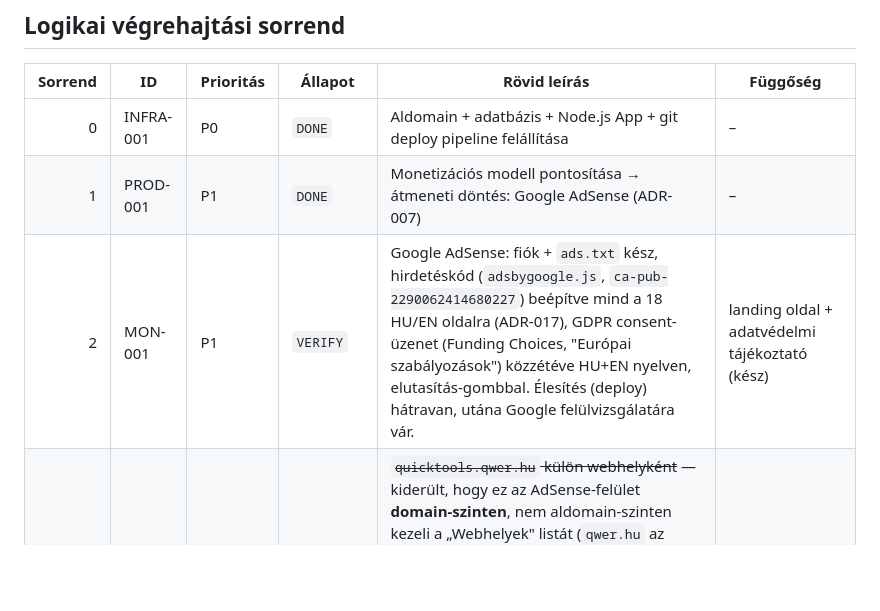
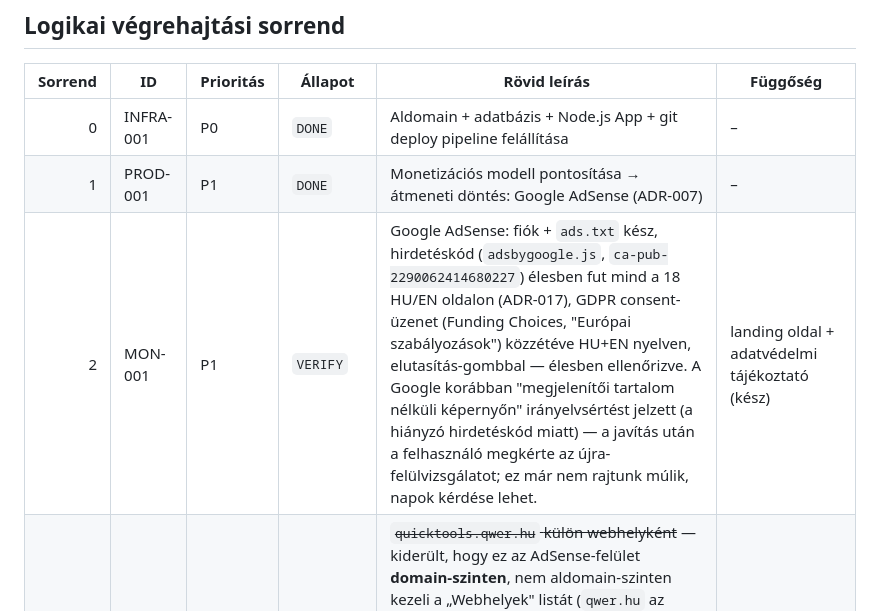
Before and after one commit to szablac/quicktools-app, a Markdown page: docs/10_BACKLOG.md, the part around the change. Drawn GitHub-style; blank space fills up the shorter version.

Commit message:
docs: MON-001 — AdSense újra-felülvizsgálat kérve a hirdetéskód javítása után
Co-Authored-By: Claude Sonnet 5 <noreply@anthropic.com>

```diff
--- a/docs/10_BACKLOG.md
+++ b/docs/10_BACKLOG.md
@@ -24,7 +24,7 @@
 |---:|---|---|---|---|---|
 | 0 | INFRA-001 | P0 | `DONE` | Aldomain + adatbázis + Node.js App + git deploy pipeline felállítása | – |
 | 1 | PROD-001 | P1 | `DONE` | Monetizációs modell pontosítása → átmeneti döntés: Google AdSense (ADR-007) | – |
-| 2 | MON-001 | P1 | `VERIFY` | Google AdSense: fiók + `ads.txt` kész, hirdetéskód (`adsbygoogle.js`, `ca-pub-2290062414680227`) beépítve mind a 18 HU/EN oldalra (ADR-017), GDPR consent-üzenet (Funding Choices, "Európai szabályozások") közzétéve HU+EN nyelven, elutasítás-gombbal. Élesítés (deploy) hátravan, utána Google felülvizsgálatára vár. | landing oldal + adatvédelmi tájékoztató (kész) |
+| 2 | MON-001 | P1 | `VERIFY` | Google AdSense: fiók + `ads.txt` kész, hirdetéskód (`adsbygoogle.js`, `ca-pub-2290062414680227`) élesben fut mind a 18 HU/EN oldalon (ADR-017), GDPR consent-üzenet (Funding Choices, "Európai szabályozások") közzétéve HU+EN nyelven, elutasítás-gombbal — élesben ellenőrizve. A Google korábban "megjelenítői tartalom nélküli képernyőn" irányelvsértést jelzett (a hiányzó hirdetéskód miatt) — a javítás után a felhasználó megkérte az újra-felülvizsgálatot; ez már nem rajtunk múlik, napok kérdése lehet. | landing oldal + adatvédelmi tájékoztató (kész) |
 | 3 | MON-002 | P2 | `DEFERRED` | ~~`quicktools.qwer.hu` külön webhelyként~~ — kiderült, hogy ez az AdSense-felület **domain-szinten**, nem aldomain-szinten kezeli a „Webhelyek" listát (`qwer.hu` az egyetlen sor, a `quicktools.qwer.hu` automatikusan alá tartozik, önálló hozzáadása nem lehetséges). Ha a bevétel-jelentés aldomain-bontása mégis fontossá válik, a Jelentések (Reports) oldal URL-szűrését kell megnézni. | – |
 | 3 | PLAT-001 | P1 | `DONE` | Tool-regisztrációs keret: `tools` tábla + `GET /api/tools` végpont (fiók/előfizetés elhalasztva, DR-001) | roadmap Fázis 1 |
 | 4 | TOOL-001 | P2 | `DONE` | Favicon Generator megvalósítva (backend + HU/EN frontend), élesben ellenőrizve (feltöltés → ZIP-letöltés működik) | PLAT-001 (kész) |
```
Also changed, not shown: ACTIVE_TASK.md (+17 -20 lines).
